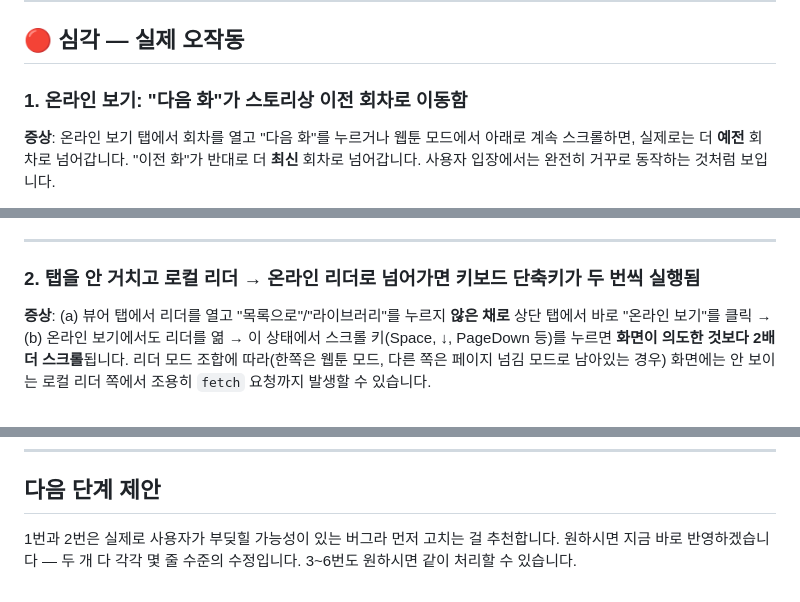
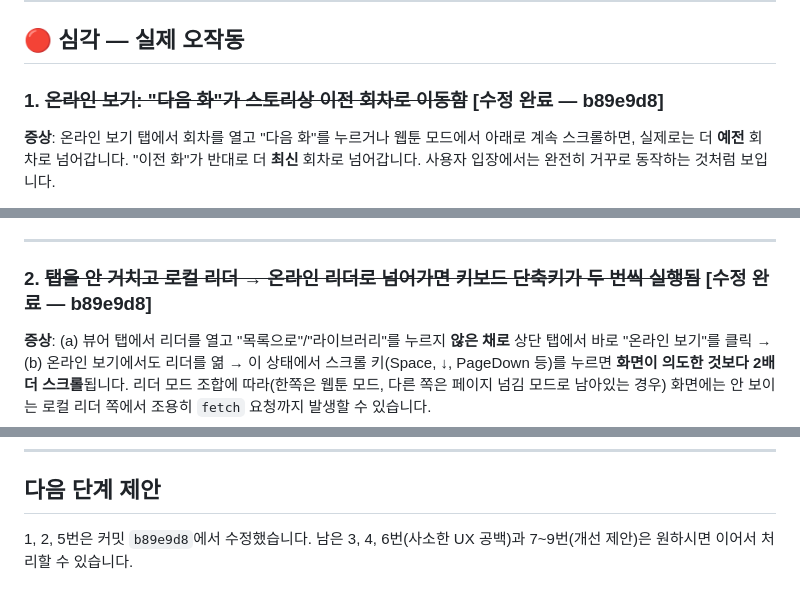
Before and after one commit to jiyeub786/mangaDownAndViewer, a Markdown page: 개선사항.md, 3 parts joined by grey strips. Drawn GitHub-style.

Commit message:
Mark 개선사항.md items 1, 2, 5 as fixed
Co-Authored-By: Claude Sonnet 5 <noreply@anthropic.com>
Claude-Session: https://claude.ai/code/session_01WznTbUKxvRaph9sPv4Jdm4

```diff
--- a/개선사항.md
+++ b/개선사항.md
@@ -17,7 +17,7 @@
 
 ## 🔴 심각 — 실제 오작동
 
-### 1. 온라인 보기: "다음 화"가 스토리상 이전 회차로 이동함
+### 1. ~~온라인 보기: "다음 화"가 스토리상 이전 회차로 이동함~~ [수정 완료 — b89e9d8]
 
 **증상**: 온라인 보기 탭에서 회차를 열고 "다음 화"를 누르거나 웹툰 모드에서
 아래로 계속 스크롤하면, 실제로는 더 **예전** 회차로 넘어갑니다. "이전 화"가
@@ -53,7 +53,7 @@
 
 ---
 
-### 2. 탭을 안 거치고 로컬 리더 → 온라인 리더로 넘어가면 키보드 단축키가 두 번씩 실행됨
+### 2. ~~탭을 안 거치고 로컬 리더 → 온라인 리더로 넘어가면 키보드 단축키가 두 번씩 실행됨~~ [수정 완료 — b89e9d8]
 
 **증상**: (a) 뷰어 탭에서 리더를 열고 "목록으로"/"라이브러리"를 누르지
 **않은 채로** 상단 탭에서 바로 "온라인 보기"를 클릭 → (b) 온라인 보기에서도
@@ -165,6 +165,5 @@ if (onlineState.view !== "reader" || panelOnline.hidden) return;
 
 ## 다음 단계 제안
 
-1번과 2번은 실제로 사용자가 부딪힐 가능성이 있는 버그라 먼저 고치는 걸
-추천합니다. 원하시면 지금 바로 반영하겠습니다 — 두 개 다 각각 몇 줄
-수준의 수정입니다. 3~6번도 원하시면 같이 처리할 수 있습니다.
+1, 2, 5번은 커밋 `b89e9d8`에서 수정했습니다. 남은 3, 4, 6번(사소한 UX
+공백)과 7~9번(개선 제안)은 원하시면 이어서 처리할 수 있습니다.
```
Also changed, not shown: other parts of 개선사항.md (+1 -1 lines).
